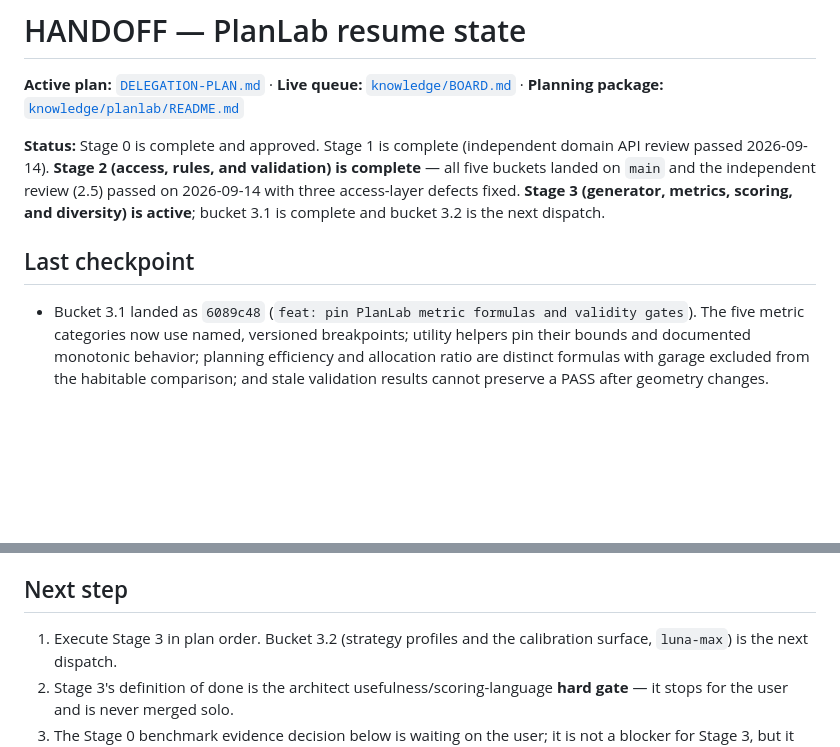
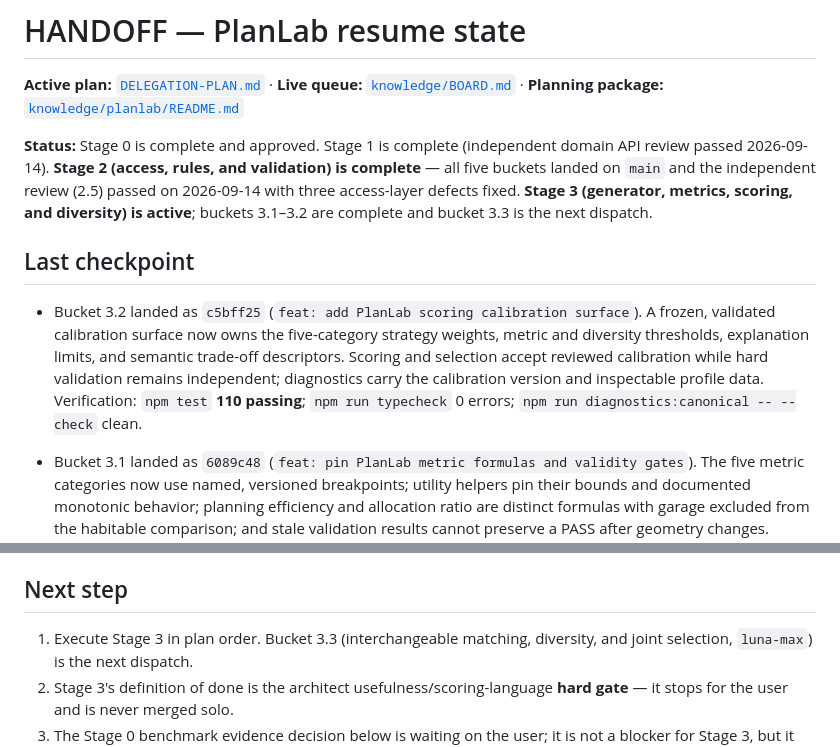
Before and after one commit to Ponti23/floor-plan-generator-v2, a Markdown page: HANDOFF.md, 2 parts joined by grey strips. Drawn GitHub-style; blank space fills up the shorter version.

Commit message:
docs(plan): record Stage 3 bucket 3.2 completion

```diff
--- a/HANDOFF.md
+++ b/HANDOFF.md
@@ -2,9 +2,16 @@
 
 **Active plan:** [`DELEGATION-PLAN.md`](./DELEGATION-PLAN.md) · **Live queue:** [`knowledge/BOARD.md`](./knowledge/BOARD.md) · **Planning package:** [`knowledge/planlab/README.md`](./knowledge/planlab/README.md)
 
-**Status:** Stage 0 is complete and approved. Stage 1 is complete (independent domain API review passed 2026-09-14). **Stage 2 (access, rules, and validation) is complete** — all five buckets landed on `main` and the independent review (2.5) passed on 2026-09-14 with three access-layer defects fixed. **Stage 3 (generator, metrics, scoring, and diversity) is active**; bucket 3.1 is complete and bucket 3.2 is the next dispatch.
+**Status:** Stage 0 is complete and approved. Stage 1 is complete (independent domain API review passed 2026-09-14). **Stage 2 (access, rules, and validation) is complete** — all five buckets landed on `main` and the independent review (2.5) passed on 2026-09-14 with three access-layer defects fixed. **Stage 3 (generator, metrics, scoring, and diversity) is active**; buckets 3.1–3.2 are complete and bucket 3.3 is the next dispatch.
 
 ## Last checkpoint
+
+- Bucket 3.2 landed as `c5bff25` (`feat: add PlanLab scoring calibration surface`). A frozen,
+  validated calibration surface now owns the five-category strategy weights, metric and diversity
+  thresholds, explanation limits, and semantic trade-off descriptors. Scoring and selection accept
+  reviewed calibration while hard validation remains independent; diagnostics carry the calibration
+  version and inspectable profile data. Verification: `npm test` **110 passing**;
+  `npm run typecheck` 0 errors; `npm run diagnostics:canonical -- --check` clean.
 
 - Bucket 3.1 landed as `6089c48` (`feat: pin PlanLab metric formulas and validity gates`). The five
   metric categories now use named, versioned breakpoints; utility helpers pin their bounds and
@@ -121,7 +128,7 @@ for the Milestone 4 worker protocol. Raised for bucket 2.5 and for the user.
 
 ## Next step
 
-1. Execute Stage 3 in plan order. Bucket 3.2 (strategy profiles and the calibration surface,
+1. Execute Stage 3 in plan order. Bucket 3.3 (interchangeable matching, diversity, and joint selection,
    `luna-max`) is the next dispatch.
 2. Stage 3's definition of done is the architect usefulness/scoring-language **hard gate** — it
    stops for the user and is never merged solo.
```
Also changed, not shown: DELEGATION-PLAN.md (+2 -2 lines), knowledge/BOARD.md (+1 -1 lines).
